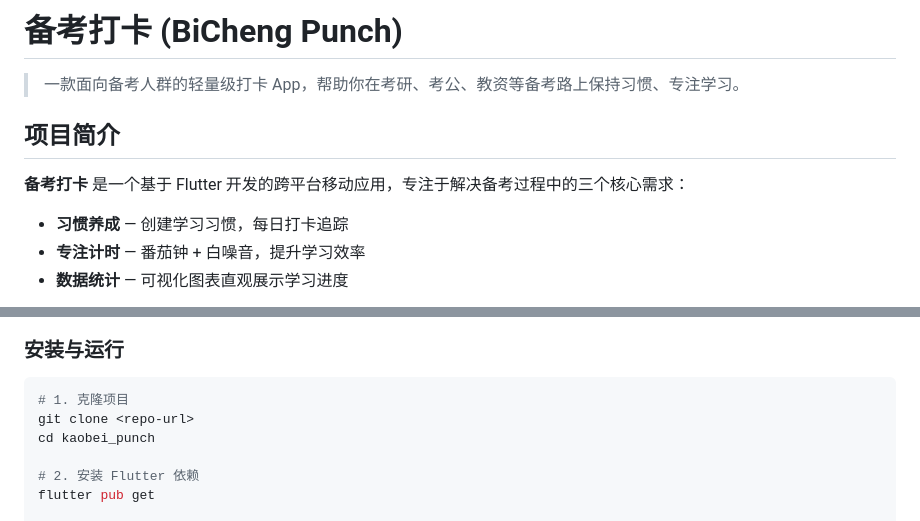
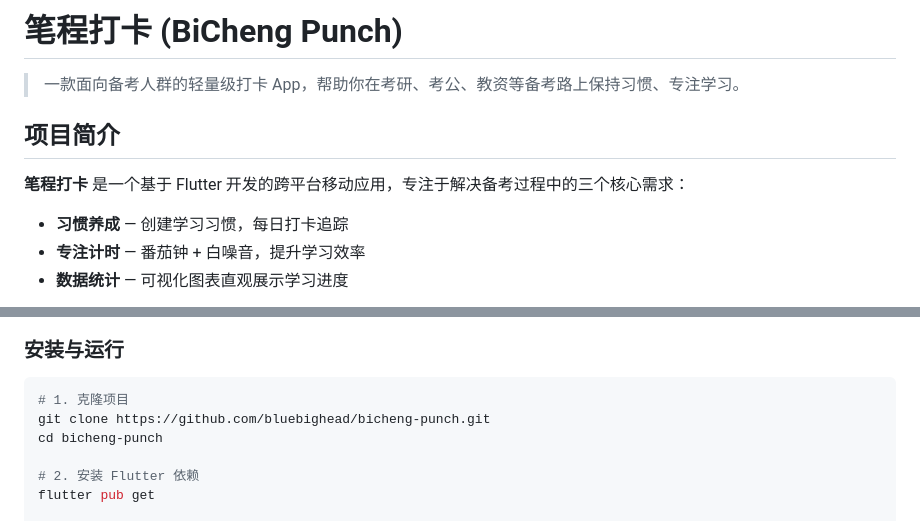
Before and after one commit to bluebighead/bicheng-punch, a Markdown page: README.md, 2 parts joined by grey strips. Drawn GitHub-style.

Commit message:
chore: 项目更名为笔程打卡，同步更新 README

````diff
--- a/README.md
+++ b/README.md
@@ -1,10 +1,10 @@
-# 备考打卡 (BiCheng Punch)
+# 笔程打卡 (BiCheng Punch)
 
 > 一款面向备考人群的轻量级打卡 App，帮助你在考研、考公、教资等备考路上保持习惯、专注学习。
 
 ## 项目简介
 
-**备考打卡** 是一个基于 Flutter 开发的跨平台移动应用，专注于解决备考过程中的三个核心需求：
+**笔程打卡** 是一个基于 Flutter 开发的跨平台移动应用，专注于解决备考过程中的三个核心需求：
 
 - **习惯养成** — 创建学习习惯，每日打卡追踪
 - **专注计时** — 番茄钟 + 白噪音，提升学习效率
@@ -118,8 +118,8 @@
 
 ```bash
 # 1. 克隆项目
-git clone <repo-url>
-cd kaobei_punch
+git clone https://github.com/bluebighead/bicheng-punch.git
+cd bicheng-punch
 
 # 2. 安装 Flutter 依赖
 flutter pub get
````
